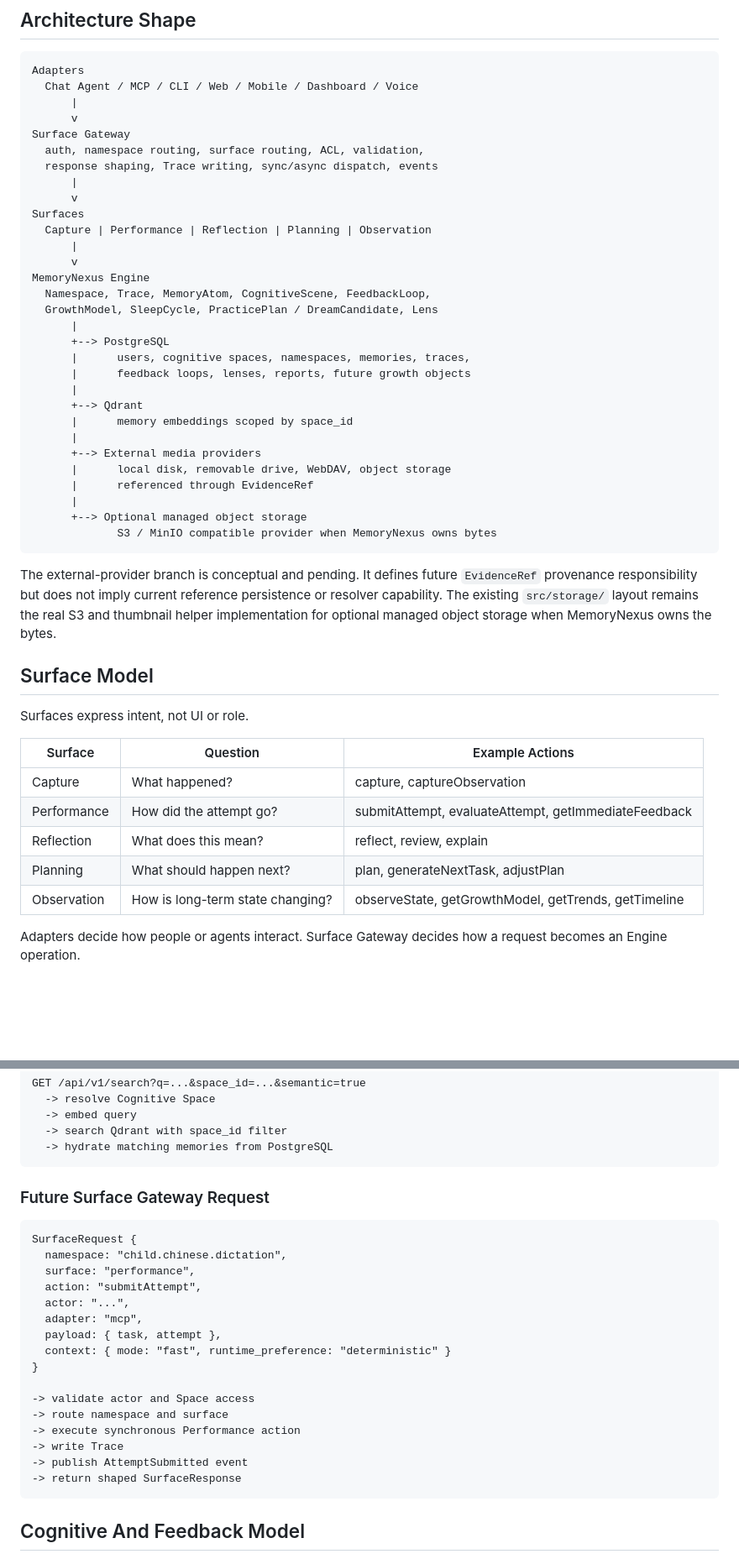
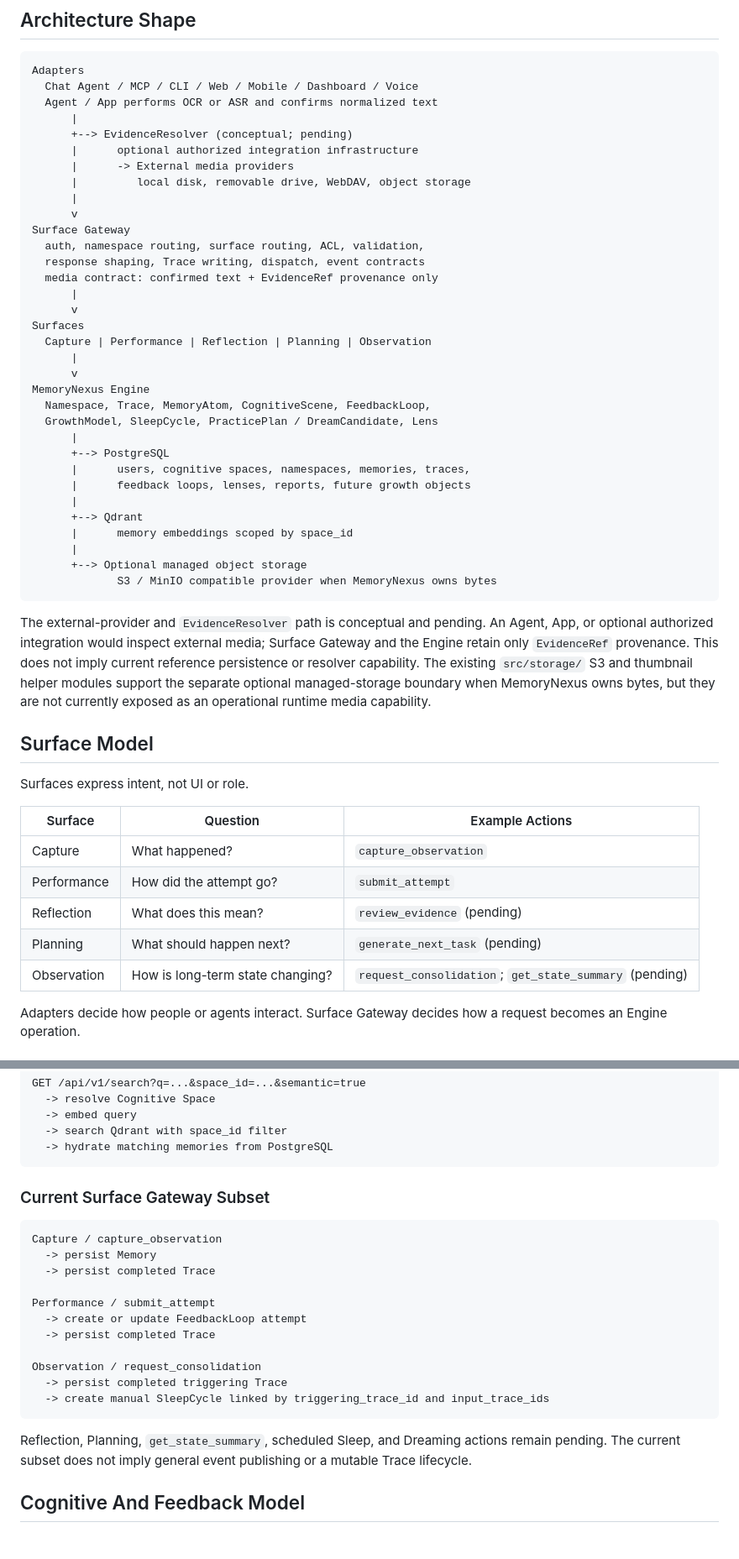
Before and after one commit to blackfaced/MemoryNexus, a Markdown page: docs/architecture/README.md, 2 parts joined by grey strips. Shown at 84% size. Rendered like a GitHub page; blank space fills up the shorter version.

Commit message:
docs: correct trace and storage implementation status

````diff
--- a/docs/architecture/README.md
+++ b/docs/architecture/README.md
@@ -12,11 +12,18 @@ do not own memory and should not directly mutate Engine internals.
 ```text
 Adapters
   Chat Agent / MCP / CLI / Web / Mobile / Dashboard / Voice
+  Agent / App performs OCR or ASR and confirms normalized text
+      |
+      +--> EvidenceResolver (conceptual; pending)
+      |      optional authorized integration infrastructure
+      |      -> External media providers
+      |         local disk, removable drive, WebDAV, object storage
       |
       v
 Surface Gateway
   auth, namespace routing, surface routing, ACL, validation,
-  response shaping, Trace writing, sync/async dispatch, events
+  response shaping, Trace writing, dispatch, event contracts
+  media contract: confirmed text + EvidenceRef provenance only
       |
       v
 Surfaces
@@ -34,19 +41,17 @@ MemoryNexus Engine
       +--> Qdrant
       |      memory embeddings scoped by space_id
       |
-      +--> External media providers
-      |      local disk, removable drive, WebDAV, object storage
-      |      referenced through EvidenceRef
-      |
       +--> Optional managed object storage
              S3 / MinIO compatible provider when MemoryNexus owns bytes
 ```
 
-The external-provider branch is conceptual and pending. It defines future
-`EvidenceRef` provenance responsibility but does not imply current reference
-persistence or resolver capability. The existing `src/storage/` layout remains
-the real S3 and thumbnail helper implementation for optional managed object
-storage when MemoryNexus owns the bytes.
+The external-provider and `EvidenceResolver` path is conceptual and pending.
+An Agent, App, or optional authorized integration would inspect external media;
+Surface Gateway and the Engine retain only `EvidenceRef` provenance. This does
+not imply current reference persistence or resolver capability. The existing
+`src/storage/` S3 and thumbnail helper modules support the separate optional
+managed-storage boundary when MemoryNexus owns bytes, but they are not currently
+exposed as an operational runtime media capability.
 
 ## Surface Model
 
@@ -54,11 +59,11 @@ Surfaces express intent, not UI or role.
 
 | Surface | Question | Example Actions |
 | --- | --- | --- |
-| Capture | What happened? | capture, captureObservation |
-| Performance | How did the attempt go? | submitAttempt, evaluateAttempt, getImmediateFeedback |
-| Reflection | What does this mean? | reflect, review, explain |
-| Planning | What should happen next? | plan, generateNextTask, adjustPlan |
-| Observation | How is long-term state changing? | observeState, getGrowthModel, getTrends, getTimeline |
+| Capture | What happened? | `capture_observation` |
+| Performance | How did the attempt go? | `submit_attempt` |
+| Reflection | What does this mean? | `review_evidence` (pending) |
+| Planning | What should happen next? | `generate_next_task` (pending) |
+| Observation | How is long-term state changing? | `request_consolidation`; `get_state_summary` (pending) |
 
 Adapters decide how people or agents interact. Surface Gateway decides how a
 request becomes an Engine operation.
@@ -127,26 +132,25 @@ GET /api/v1/search?q=...&space_id=...&semantic=true
   -> hydrate matching memories from PostgreSQL
 ```
 
-### Future Surface Gateway Request
+### Current Surface Gateway Subset
 
 ```text
-SurfaceRequest {
-  namespace: "child.chinese.dictation",
-  surface: "performance",
-  action: "submitAttempt",
-  actor: "...",
-  adapter: "mcp",
-  payload: { task, attempt },
-  context: { mode: "fast", runtime_preference: "deterministic" }
-}
+Capture / capture_observation
+  -> persist Memory
+  -> persist completed Trace
 
--> validate actor and Space access
--> route namespace and surface
--> execute synchronous Performance action
--> write Trace
--> publish AttemptSubmitted event
--> return shaped SurfaceResponse
+Performance / submit_attempt
+  -> create or update FeedbackLoop attempt
+  -> persist completed Trace
+
+Observation / request_consolidation
+  -> persist completed triggering Trace
+  -> create manual SleepCycle linked by triggering_trace_id and input_trace_ids
 ```
+
+Reflection, Planning, `get_state_summary`, scheduled Sleep, and Dreaming actions
+remain pending. The current subset does not imply general event publishing or a
+mutable Trace lifecycle.
 
 ## Cognitive And Feedback Model
 
````
Also changed, not shown: docs/trace-contract.md (+19 -12 lines).
